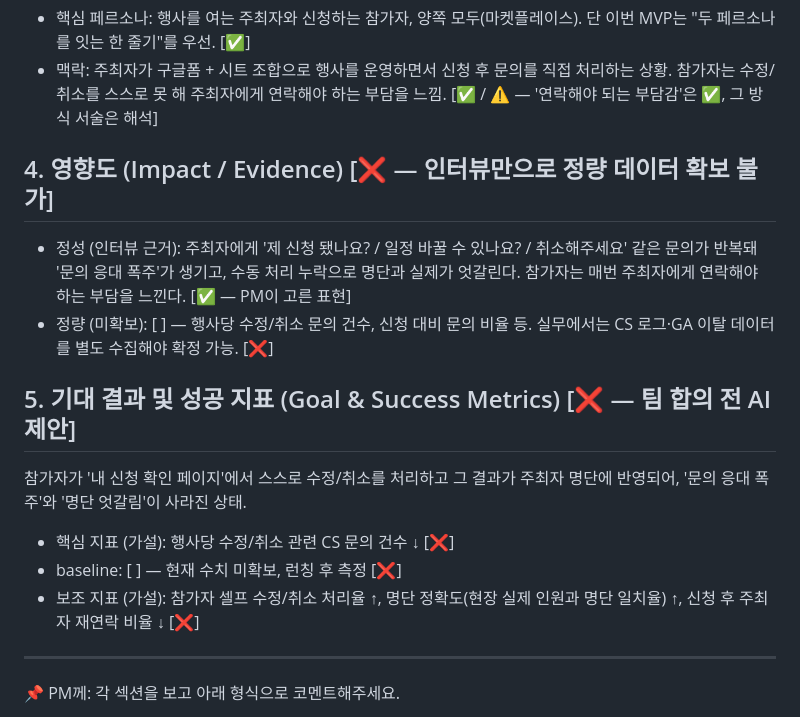
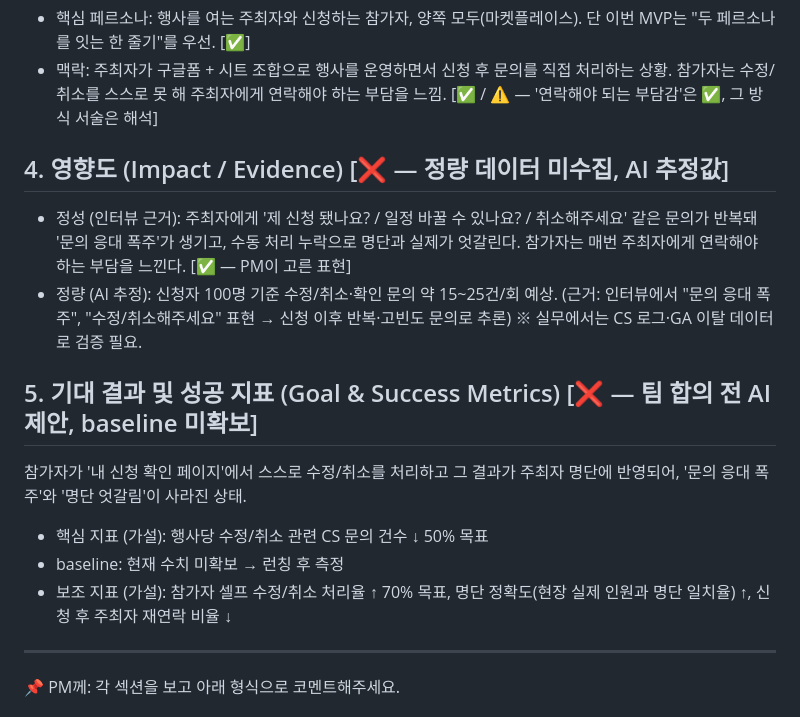
Before and after one commit to sunyoung-lee/kt-knd-ai, a Markdown page: docs/01-problem-definition-draft.md, the part around the change. Rendered like a GitHub page.

Commit message:
문제 정의서 초안: 정량 추정값·목표 수치 명시(검증 전제)
영향도에 AI 추정 문의량(15~25건/회), 성공지표에 목표치
(문의 -50%, 셀프 처리율 70%)를 가설로 추가. 모두 검증 필요로 표기.

Co-Authored-By: Claude Opus 4.8 <noreply@anthropic.com>
Claude-Session: https://claude.ai/code/session_01Pk62eDiAfnrRsgB3Vpn5Qr

```diff
--- a/docs/01-problem-definition-draft.md
+++ b/docs/01-problem-definition-draft.md
@@ -16,18 +16,20 @@
 - 핵심 페르소나: 행사를 여는 주최자와 신청하는 참가자, 양쪽 모두(마켓플레이스). 단 이번 MVP는 "두 페르소나를 잇는 한 줄기"를 우선. [✅]
 - 맥락: 주최자가 구글폼 + 시트 조합으로 행사를 운영하면서 신청 후 문의를 직접 처리하는 상황. 참가자는 수정/취소를 스스로 못 해 주최자에게 연락해야 하는 부담을 느낌. [✅ / ⚠️ — '연락해야 되는 부담감'은 ✅, 그 방식 서술은 해석]
 
-## 4. 영향도 (Impact / Evidence) [❌ — 인터뷰만으로 정량 데이터 확보 불가]
+## 4. 영향도 (Impact / Evidence) [❌ — 정량 데이터 미수집, AI 추정값]
 
 - 정성 (인터뷰 근거): 주최자에게 '제 신청 됐나요? / 일정 바꿀 수 있나요? / 취소해주세요' 같은 문의가 반복돼 '문의 응대 폭주'가 생기고, 수동 처리 누락으로 명단과 실제가 엇갈린다. 참가자는 매번 주최자에게 연락해야 하는 부담을 느낀다. [✅ — PM이 고른 표현]
-- 정량 (미확보): [ ] — 행사당 수정/취소 문의 건수, 신청 대비 문의 비율 등. 실무에서는 CS 로그·GA 이탈 데이터를 별도 수집해야 확정 가능. [❌]
+- 정량 (AI 추정): 신청자 100명 기준 수정/취소·확인 문의 약 15~25건/회 예상.
+  (근거: 인터뷰에서 "문의 응대 폭주", "수정/취소해주세요" 표현 → 신청 이후 반복·고빈도 문의로 추론)
+  ※ 실무에서는 CS 로그·GA 이탈 데이터로 검증 필요.
 
-## 5. 기대 결과 및 성공 지표 (Goal & Success Metrics) [❌ — 팀 합의 전 AI 제안]
+## 5. 기대 결과 및 성공 지표 (Goal & Success Metrics) [❌ — 팀 합의 전 AI 제안, baseline 미확보]
 
 참가자가 '내 신청 확인 페이지'에서 스스로 수정/취소를 처리하고 그 결과가 주최자 명단에 반영되어, '문의 응대 폭주'와 '명단 엇갈림'이 사라진 상태.
 
-- 핵심 지표 (가설): 행사당 수정/취소 관련 CS 문의 건수 ↓ [❌]
-- baseline: [ ] — 현재 수치 미확보, 런칭 후 측정 [❌]
-- 보조 지표 (가설): 참가자 셀프 수정/취소 처리율 ↑, 명단 정확도(현장 실제 인원과 명단 일치율) ↑, 신청 후 주최자 재연락 비율 ↓ [❌]
+- 핵심 지표 (가설): 행사당 수정/취소 관련 CS 문의 건수 ↓ 50% 목표
+- baseline: 현재 수치 미확보 → 런칭 후 측정
+- 보조 지표 (가설): 참가자 셀프 수정/취소 처리율 ↑ 70% 목표, 명단 정확도(현장 실제 인원과 명단 일치율) ↑, 신청 후 주최자 재연락 비율 ↓
 
 ---
 📌 PM께: 각 섹션을 보고 아래 형식으로 코멘트해주세요.
```
